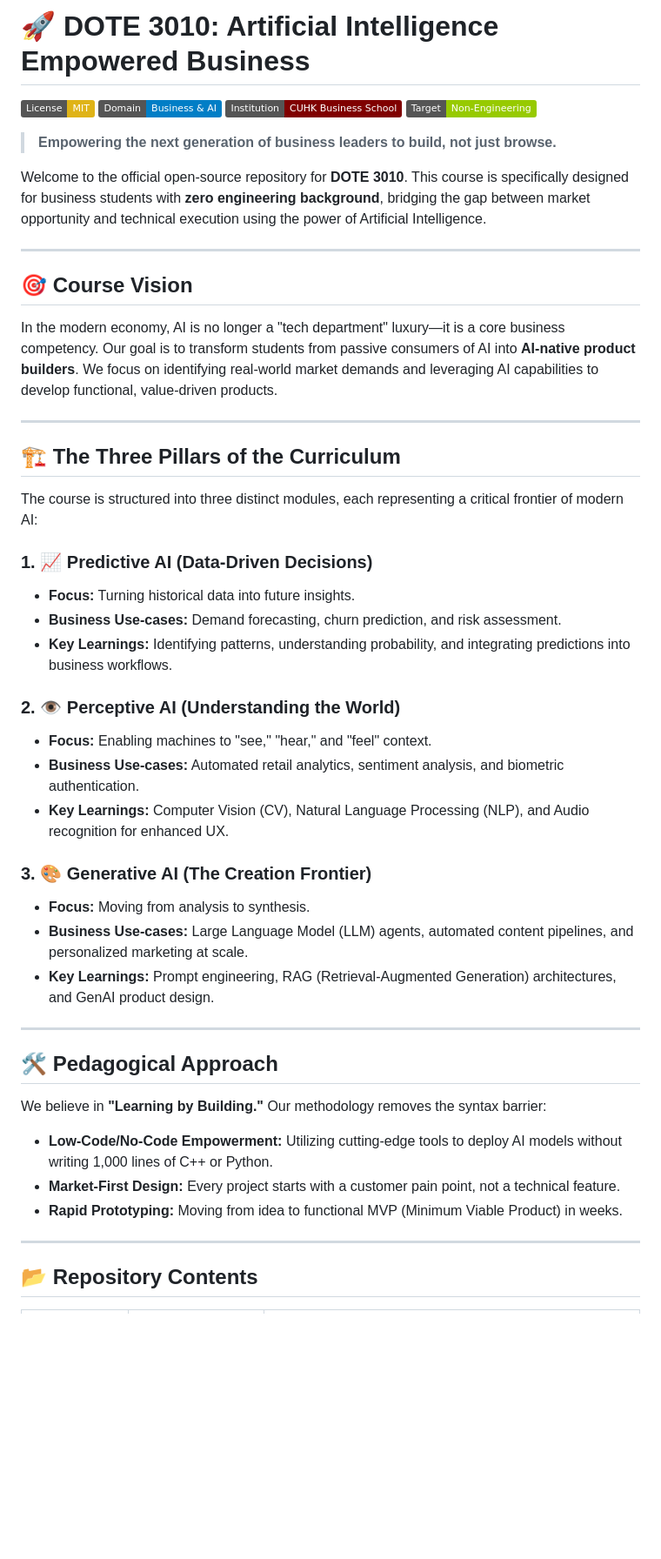
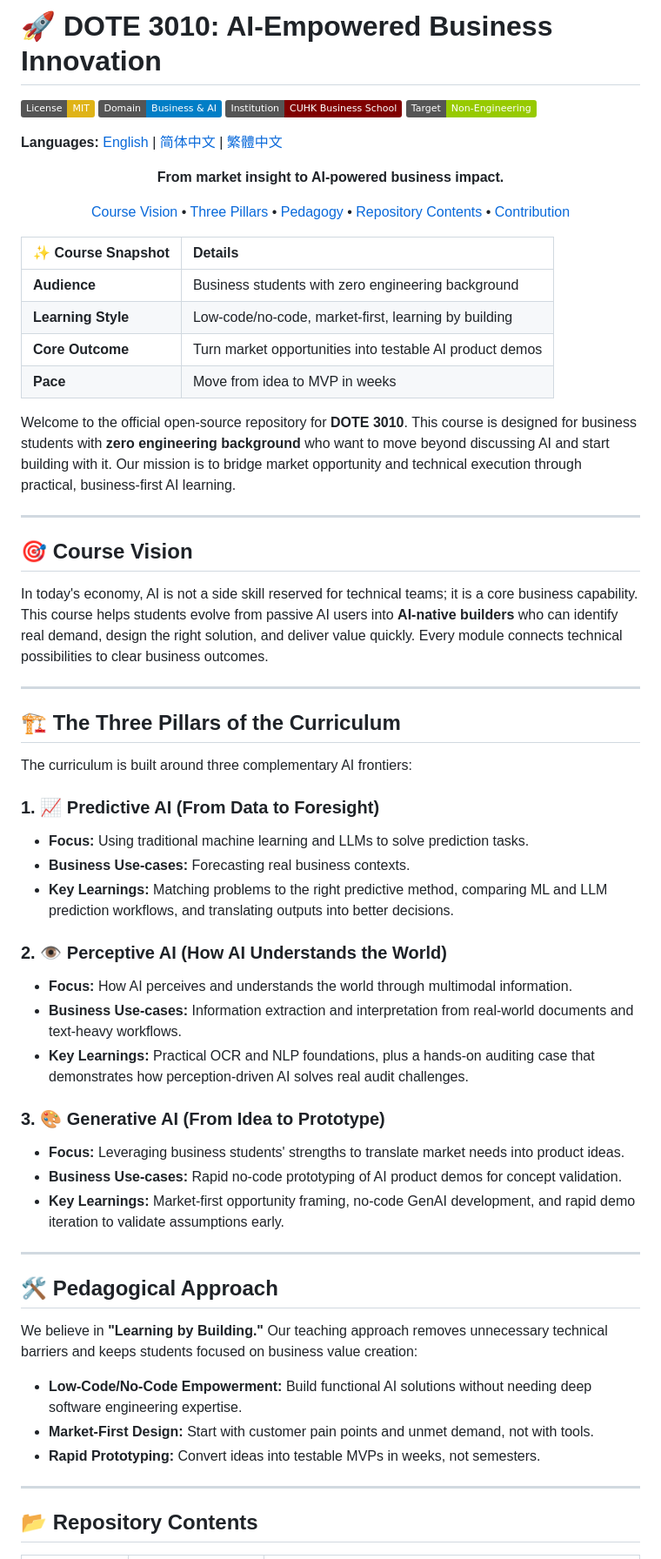
Before and after one commit to DOTE-3010/DOTE_3010_Course_Materials, a Markdown page: README.md, the part around one of its changes. Shown at 87% size. Drawn GitHub-style; badges without logos; blank space fills up the shorter version.

```diff
--- a/README.md
+++ b/README.md
@@ -1,49 +1,71 @@
-# 🚀 DOTE 3010: Artificial Intelligence Empowered Business
+# 🚀 DOTE 3010: AI-Empowered Business Innovation
 
 ![License: MIT](https://img.shields.io/badge/License-MIT-yellow.svg)
 ![Category](https://img.shields.io/badge/Domain-Business%20%26%20AI-blue)
 ![School](https://img.shields.io/badge/Institution-CUHK%20Business%20School-maroon)
 ![Level](https://img.shields.io/badge/Target-Non--Engineering-green)
 
-> **Empowering the next generation of business leaders to build, not just browse.**
+**Languages:** [English](README.md) | [简体中文](README-CN.md) | [繁體中文](README-HK.md)
 
-Welcome to the official open-source repository for **DOTE 3010**. This course is specifically designed for business students with **zero engineering background**, bridging the gap between market opportunity and technical execution using the power of Artificial Intelligence.
+<p align="center"><strong>From market insight to AI-powered business impact.</strong></p>
+
+<p align="center">
+  <a href="#-course-vision">Course Vision</a> •
+  <a href="#️-the-three-pillars-of-the-curriculum">Three Pillars</a> •
+  <a href="#️-pedagogical-approach">Pedagogy</a> •
+  <a href="#-repository-contents">Repository Contents</a> •
+  <a href="#-contribution">Contribution</a>
+</p>
+
+| ✨ Course Snapshot | Details |
+| :--- | :--- |
+| **Audience** | Business students with zero engineering background |
+| **Learning Style** | Low-code/no-code, market-first, learning by building |
+| **Core Outcome** | Turn market opportunities into testable AI product demos |
+| **Pace** | Move from idea to MVP in weeks |
+
+Welcome to the official open-source repository for **DOTE 3010**.
+This course is designed for business students with **zero engineering background** who want to move beyond discussing AI and start building with it.
+Our mission is to bridge market opportunity and technical execution through practical, business-first AI learning.
 
 ---
 
 ## 🎯 Course Vision
 
-In the modern economy, AI is no longer a "tech department" luxury—it is a core business competency. Our goal is to transform students from passive consumers of AI into **AI-native product builders**. We focus on identifying real-world market demands and leveraging AI capabilities to develop functional, value-driven products.
+In today's economy, AI is not a side skill reserved for technical teams; it is a core business capability.
+This course helps students evolve from passive AI users into **AI-native builders** who can identify real demand, design the right solution, and deliver value quickly.
+Every module connects technical possibilities to clear business outcomes.
 
 ---
 
 ## 🏗️ The Three Pillars of the Curriculum
 
-The course is structured into three distinct modules, each representing a critical frontier of modern AI:
+The curriculum is built around three complementary AI frontiers:
 
-### 1. 📈 Predictive AI (Data-Driven Decisions)
-* **Focus:** Turning historical data into future insights.
-* **Business Use-cases:** Demand forecasting, churn prediction, and risk assessment.
-* **Key Learnings:** Identifying patterns, understanding probability, and integrating predictions into business workflows.
+### 1. 📈 Predictive AI (From Data to Foresight)
+* **Focus:** Using traditional machine learning and LLMs to solve prediction tasks.
+* **Business Use-cases:** Forecasting real business contexts.
+* **Key Learnings:** Matching problems to the right predictive method, comparing ML and LLM prediction workflows, and translating outputs into better decisions.
 
-### 2. 👁️ Perceptive AI (Understanding the World)
-* **Focus:** Enabling machines to "see," "hear," and "feel" context.
-* **Business Use-cases:** Automated retail analytics, sentiment analysis, and biometric authentication.
-* **Key Learnings:** Computer Vision (CV), Natural Language Processing (NLP), and Audio recognition for enhanced UX.
+### 2. 👁️ Perceptive AI (How AI Understands the World)
+* **Focus:** How AI perceives and understands the world through multimodal information.
+* **Business Use-cases:** Information extraction and interpretation from real-world documents and text-heavy workflows.
+* **Key Learnings:** Practical OCR and NLP foundations, plus a hands-on auditing case that demonstrates how perception-driven AI solves real audit challenges.
 
-### 3. 🎨 Generative AI (The Creation Frontier)
-* **Focus:** Moving from analysis to synthesis.
-* **Business Use-cases:** Large Language Model (LLM) agents, automated content pipelines, and personalized marketing at scale.
-* **Key Learnings:** Prompt engineering, RAG (Retrieval-Augmented Generation) architectures, and GenAI product design.
+### 3. 🎨 Generative AI (From Idea to Prototype)
+* **Focus:** Leveraging business students' strengths to translate market needs into product ideas.
+* **Business Use-cases:** Rapid no-code prototyping of AI product demos for concept validation.
+* **Key Learnings:** Market-first opportunity framing, no-code GenAI development, and rapid demo iteration to validate assumptions early.
 
 ---
 
 ## 🛠️ Pedagogical Approach
 
-We believe in **"Learning by Building."** Our methodology removes the syntax barrier:
-* **Low-Code/No-Code Empowerment:** Utilizing cutting-edge tools to deploy AI models without writing 1,000 lines of C++ or Python.
-* **Market-First Design:** Every project starts with a customer pain point, not a technical feature.
-* **Rapid Prototyping:** Moving from idea to functional MVP (Minimum Viable Product) in weeks.
+We believe in **"Learning by Building."**
+Our teaching approach removes unnecessary technical barriers and keeps students focused on business value creation:
+* **Low-Code/No-Code Empowerment:** Build functional AI solutions without needing deep software engineering expertise.
+* **Market-First Design:** Start with customer pain points and unmet demand, not with tools.
+* **Rapid Prototyping:** Convert ideas into testable MVPs in weeks, not semesters.
 
 ---
 
```
Also changed, not shown: other parts of README.md (+3 -2 lines), README-CN.md (added, +107 -0 lines), README-HK.md (added, +107 -0 lines).
